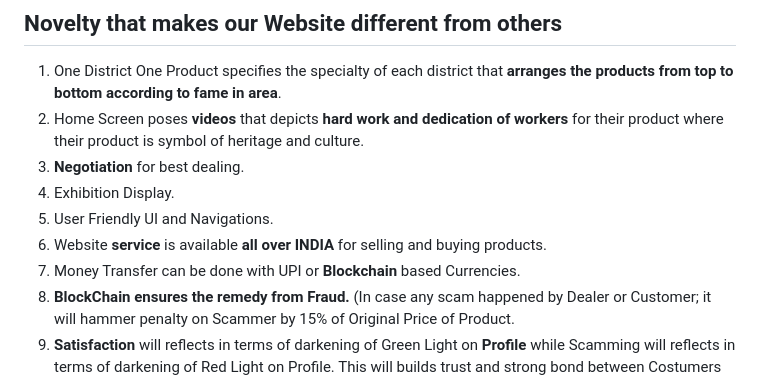
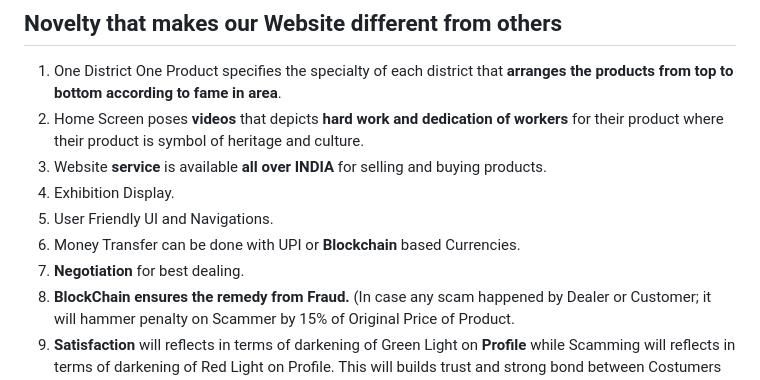
Before and after one commit to shrutinarad16/JUNK-BASH, a Markdown page: README.md, the part around the change. Rendered like a GitHub page.

```diff
--- a/README.md
+++ b/README.md
@@ -27,11 +27,11 @@ these challenges and create opportunities for small enterprises while preserving
 ## Novelty that makes our Website different from others
 1) One District One Product specifies the specialty of each district that **arranges the products from top to bottom according to fame in area**.
 2) Home Screen poses **videos** that depicts **hard work and dedication of workers** for their product where their product is symbol of heritage and culture.
-3) **Negotiation** for best dealing.
+3) Website **service** is available **all over INDIA** for selling and buying products.
 4) Exhibition Display.
 5) User Friendly UI and Navigations.
-6) Website **service** is available **all over INDIA** for selling and buying products.
-7) Money Transfer can be done with UPI or **Blockchain** based Currencies.
+6) Money Transfer can be done with UPI or **Blockchain** based Currencies.
+7) **Negotiation** for best dealing.
 8) **BlockChain ensures the remedy from Fraud.** (In case any scam happened by Dealer or Customer; it will hammer penalty on Scammer by 15% of Original Price of Product.
 9) **Satisfaction** will reflects in terms of darkening of Green Light on **Profile** while Scamming will reflects in terms of darkening of Red Light on Profile. This will builds trust and strong bond between Costumers and Dealers.
 10) Privacy and Security is on top priority. Displaying number and Personal Information will be private or public is upto on user.
```
